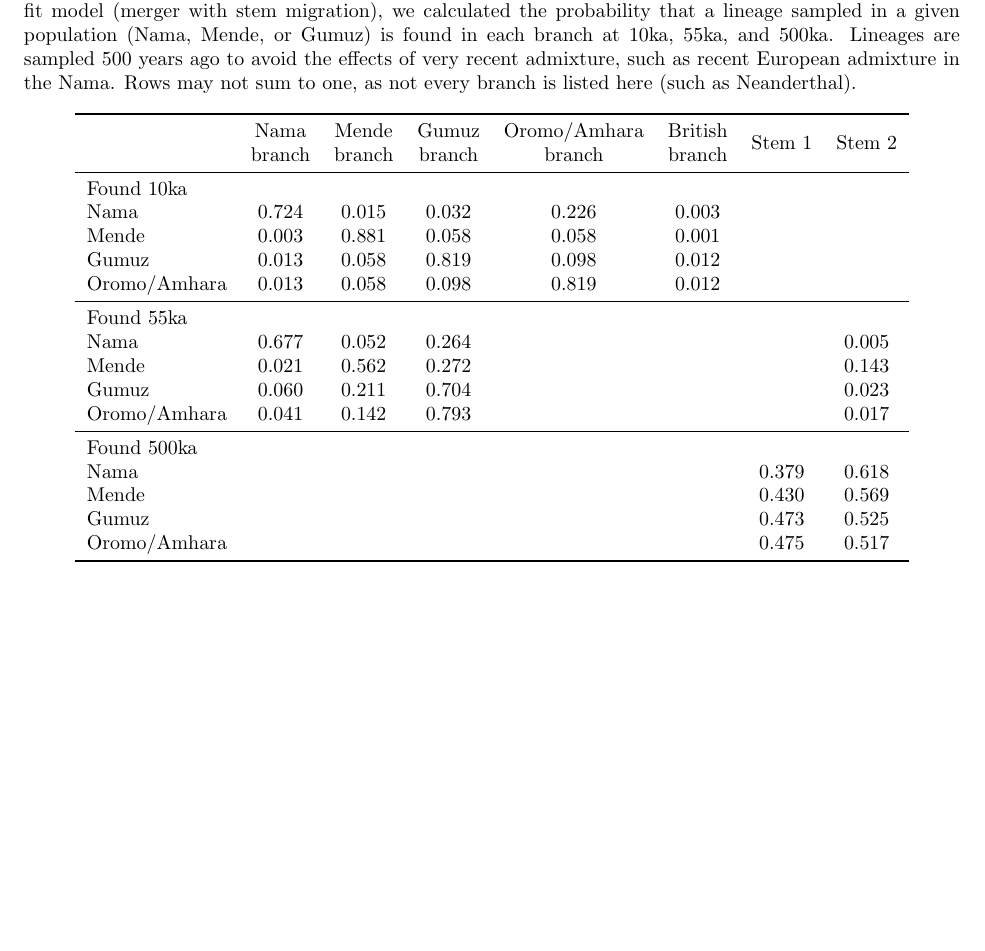
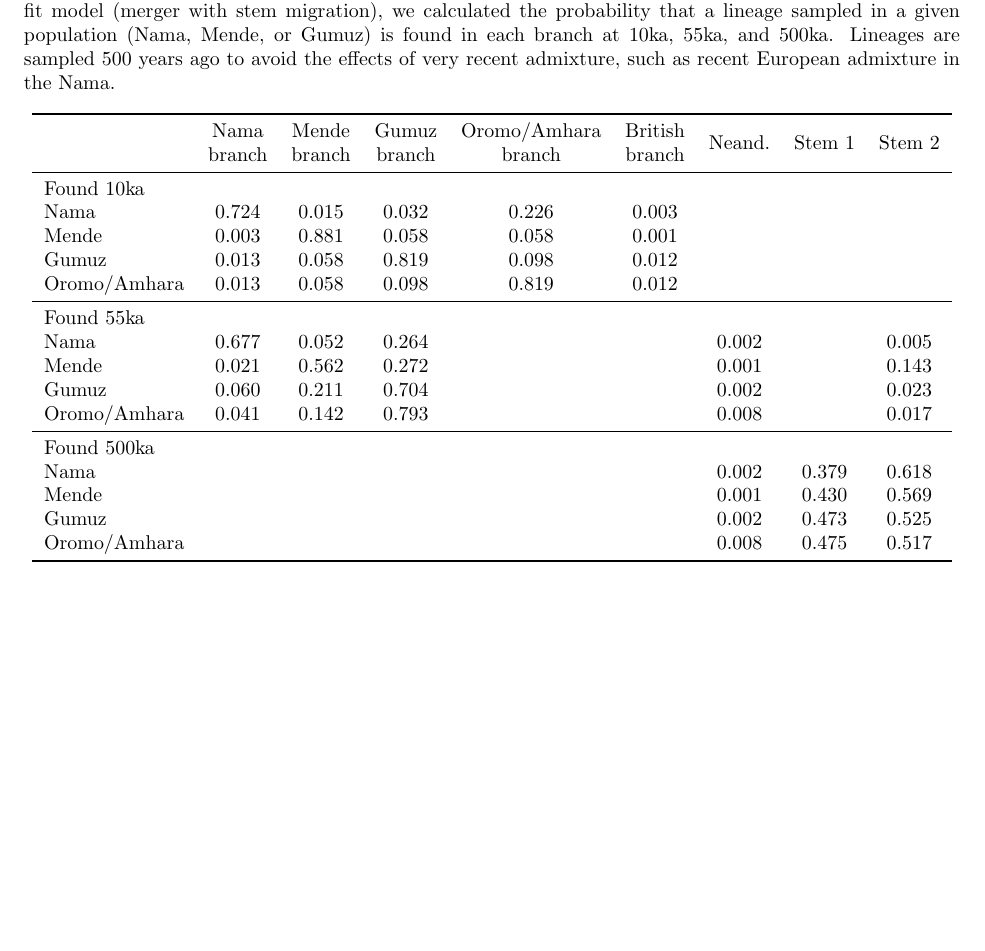
Before and after one commit to apragsdale/african-structure-paper, a LaTeX document (supplement.tex): part of page 24 of 49, cut so that both start at the same text, the shorter picture padded with empty space. Compiled offline with pdfLaTeX; a missing bibliography style is replaced by a similar one.

Commit message:
Add Neand column to lineage probs

```diff
--- a/supplement.tex
+++ b/supplement.tex
@@ -1175,33 +1175,32 @@ and $\sim$50--130ka under the clean split model.
     that a lineage sampled in a given population (Nama, Mende, or Gumuz) is found in
     each branch at 10ka, 55ka, and 500ka. Lineages are sampled 500 years ago to
     avoid the effects of very recent admixture, such as recent European admixture in
-    the Nama. Rows may not sum to one, as not every branch is listed here (such as
-    Neanderthal).
+    the Nama.
 }
 \centering
-\begin{tabular}[t]{lccccccc}
+\begin{tabular}[t]{lcccccccc}
     \toprule
     & \specialcell{Nama\\branch} & \specialcell{Mende\\branch} &
     \specialcell{Gumuz\\branch} & \specialcell{Oromo/Amhara\\branch} &
-    \specialcell{British\\branch} & Stem 1 & Stem 2\\
+    \specialcell{British\\branch} & Neand. & Stem 1 & Stem 2\\
     \midrule
     Found 10ka & & & & & & & \\
-    Nama & 0.724 & 0.015 & 0.032 & 0.226 & 0.003 & & \\
-    Mende & 0.003 & 0.881 & 0.058 & 0.058 & 0.001 & & \\
-    Gumuz & 0.013 & 0.058 & 0.819 & 0.098 & 0.012 & & \\
-    Oromo/Amhara & 0.013 & 0.058 & 0.098 & 0.819 & 0.012 & & \\
+    Nama & 0.724 & 0.015 & 0.032 & 0.226 & 0.003 & & & \\
+    Mende & 0.003 & 0.881 & 0.058 & 0.058 & 0.001 & & & \\
+    Gumuz & 0.013 & 0.058 & 0.819 & 0.098 & 0.012 & & & \\
+    Oromo/Amhara & 0.013 & 0.058 & 0.098 & 0.819 & 0.012 & & & \\
     \midrule
     Found 55ka & & & & & & & \\
-    Nama & 0.677 & 0.052 & 0.264 & & & & 0.005 \\
-    Mende & 0.021 & 0.562 & 0.272 & & & & 0.143 \\
-    Gumuz & 0.060 & 0.211 & 0.704 & & & & 0.023 \\
-    Oromo/Amhara & 0.041 & 0.142 & 0.793 & & & & 0.017 \\
+    Nama & 0.677 & 0.052 & 0.264 & & & 0.002 & & 0.005 \\
+    Mende & 0.021 & 0.562 & 0.272 & & & 0.001 & & 0.143 \\
+    Gumuz & 0.060 & 0.211 & 0.704 & & & 0.002 & & 0.023 \\
+    Oromo/Amhara & 0.041 & 0.142 & 0.793 & & & 0.008 & & 0.017 \\
     \midrule
-    Found 500ka & & & & & & & \\
-    Nama & & & & & & 0.379 & 0.618 \\
-    Mende & & & & & & 0.430 & 0.569 \\
-    Gumuz  & & & & & & 0.473 & 0.525 \\
-    Oromo/Amhara & & & & & & 0.475 & 0.517 \\
+    Found 500ka & & & & & & & & \\
+    Nama & & & & & & 0.002 & 0.379 & 0.618 \\
+    Mende & & & & & & 0.001 & 0.430 & 0.569 \\
+    Gumuz  & & & & & & 0.002 & 0.473 & 0.525 \\
+    Oromo/Amhara & & & & & & 0.008 & 0.475 & 0.517 \\
     \bottomrule
 \end{tabular}
 \end{table}
```
